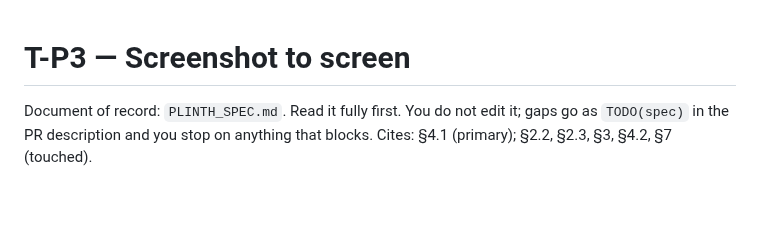
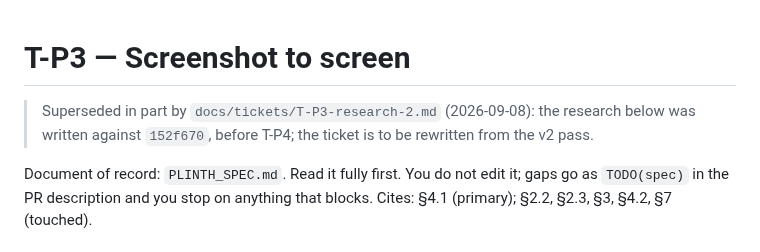
Before and after one commit to novakblagojevic-wq/plinth, a Markdown page: docs/tickets/T-P3.md, the part around the change. Rendered like a GitHub page; blank space fills up the shorter version.

```diff
--- a/docs/tickets/T-P3.md
+++ b/docs/tickets/T-P3.md
@@ -1,4 +1,8 @@
 # T-P3 — Screenshot to screen
+
+> Superseded in part by `docs/tickets/T-P3-research-2.md` (2026-09-08): the
+> research below was written against `152f670`, before T-P4; the ticket is to be
+> rewritten from the v2 pass.
 
 Document of record: `PLINTH_SPEC.md`. Read it fully first. You do not edit it;
 gaps go as `TODO(spec)` in the PR description and you stop on anything that
```
Also changed, not shown: docs/tickets/T-P3-research-2.md (added, +59 -0 lines).
